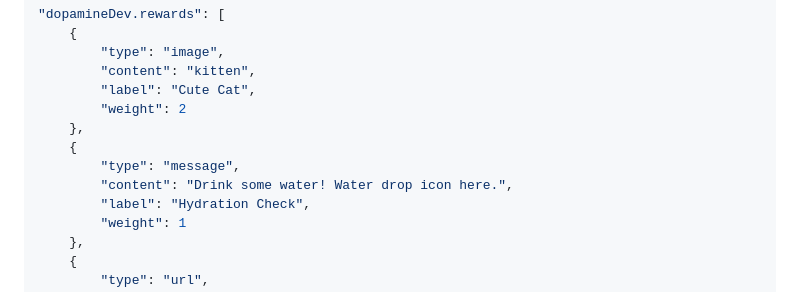
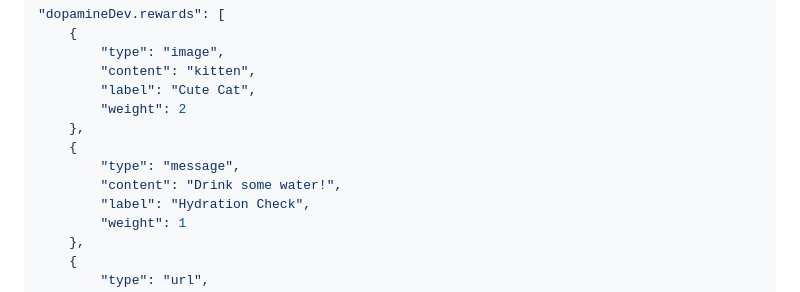
Before and after one commit to aleksandr-efimenko/dopamine-dev-vscode, a Markdown page: README.md, the part around the change. GitHub-like rendering.

Commit message:
Remove placeholder text from README.md
- Removed 'Water drop icon here.' from the Custom Rewards Example section in README.md.

```diff
--- a/README.md
+++ b/README.md
@@ -93,7 +93,7 @@ Want to open a funny GIF or get a specific message when you hit a Jackpot? Add t
     },
     {
         "type": "message",
-        "content": "Drink some water! Water drop icon here.",
+        "content": "Drink some water!",
         "label": "Hydration Check",
         "weight": 1
     },
```
